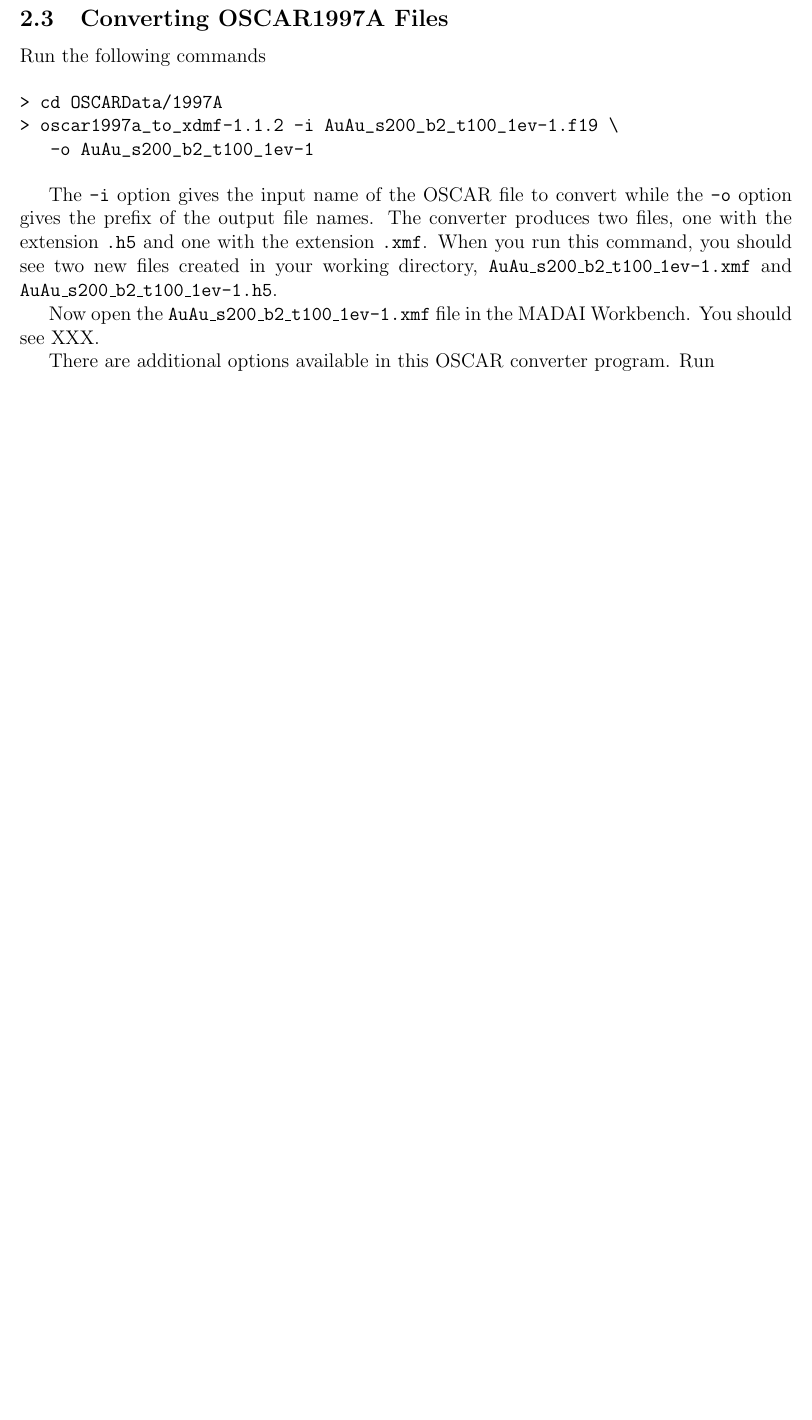
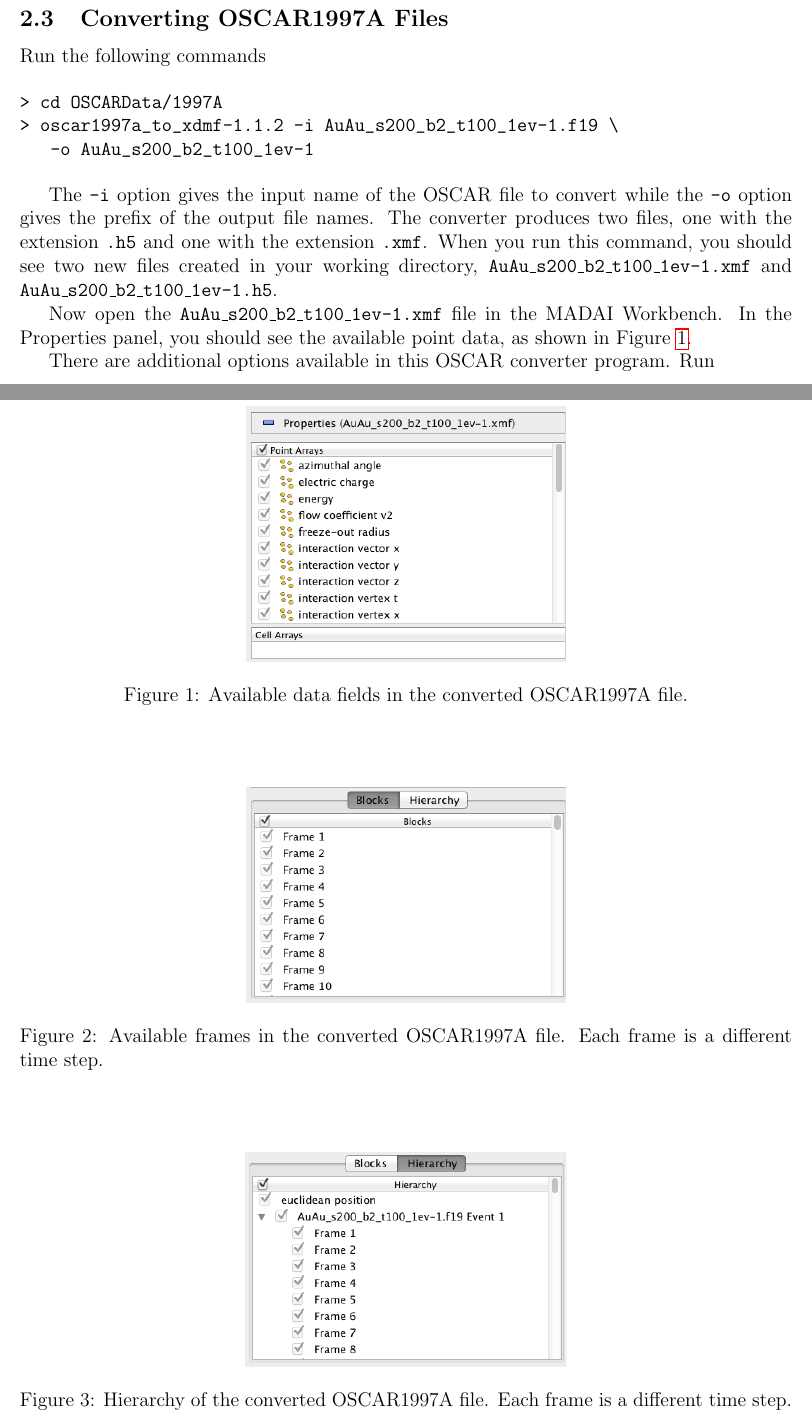
Before and after one commit to MADAI/MADAIWorkbench, a LaTeX document (Tutorial/MADAIWorkbenchTutorial.tex): part of page 3 of 10 before the commit and two parts of pages 3 and 4 of 12 after it, the two joined at a grey line, cut so that both start at the same text, the shorter picture padded with empty space. Compiled offline with pdfLaTeX.

Commit message:
Inserted images of loaded files from OSCAR converters

```diff
--- a/Tutorial/MADAIWorkbenchTutorial.tex
+++ b/Tutorial/MADAIWorkbenchTutorial.tex
@@ -94,4 +94,23 @@
 
 The \texttt{-i} option gives the input name of the OSCAR file to convert while the \texttt{-o} option gives the prefix of the output file names. The converter produces two files, one with the extension \texttt{.h5} and one with the extension \texttt{.xmf}. When you run this command, you should see two new files created in your working directory, \texttt{AuAu\_s200\_b2\_t100\_1ev-1.xmf} and \texttt{AuAu\_s200\_b2\_t100\_1ev-1.h5}.
 
-Now open the \texttt{AuAu\_s200\_b2\_t100\_1ev-1.xmf} file in the MADAI Workbench. You should see XXX.
+\begin{figure}[htbp]
+   \centering
+   \includegraphics[scale=.5]{images/OSCAR1997A_PointArrays.png} % requires the graphicx package
+   \caption{Available data fields  in the converted OSCAR1997A file.}
+   \label{fig:OSCAR1997A_PointArrays}
+\end{figure}
+
+\begin{figure}[htbp]
+   \centering
+   \includegraphics[scale=.5]{images/OSCAR1997A_Blocks.png} % requires the graphicx package
+   \caption{Available frames  in the converted OSCAR1997A file. Each frame is a different time step.}
+   \label{fig:OSCAR1997A_Blocks}
+\end{figure}
+
+Now open the \texttt{AuAu\_s200\_b2\_t100\_1ev-1.xmf} file in the MADAI Workbench. In the Properties panel, you should see the available point data, as shown in Figure \ref{fig:OSCAR1997A_PointArrays}.
+
+\begin{figure}[htbp]
+   \centering
+   \includegraphics[scale=.5]{images/OSCAR1997A_Hierarchy.png} % requires the graphicx package
+   \caption{Hierarchy of the converted OSCAR1997A file. Each frame is a different time step.}
@@ -98,3 +124,5 @@
+   \label{fig:OSCAR1997A_HierarchyCollapsed}
+\end{figure}
 
 There are additional options available in this OSCAR converter program. Run
 
```
Also changed, not shown: Tutorial/MADAIWorkbenchTutorial.tex (25 more changed lines).
